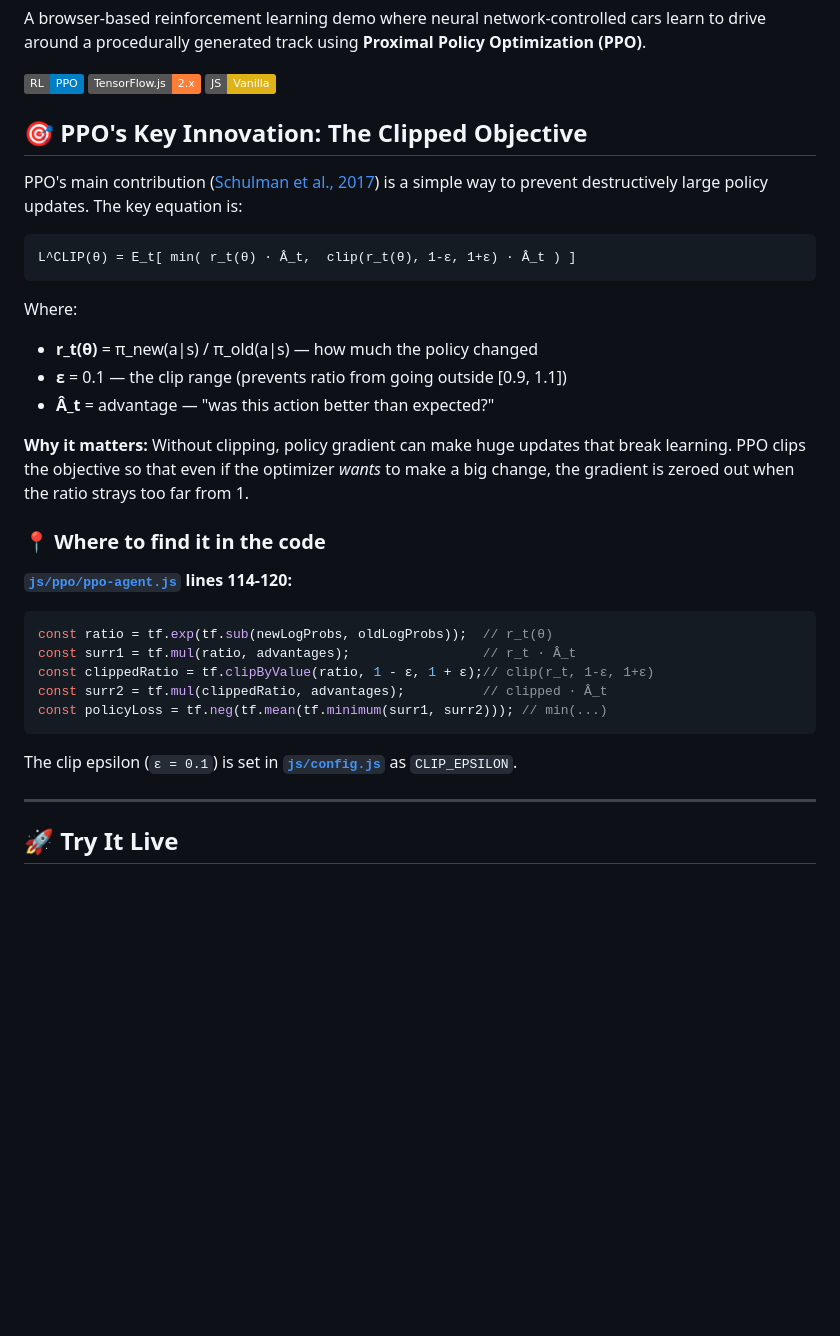
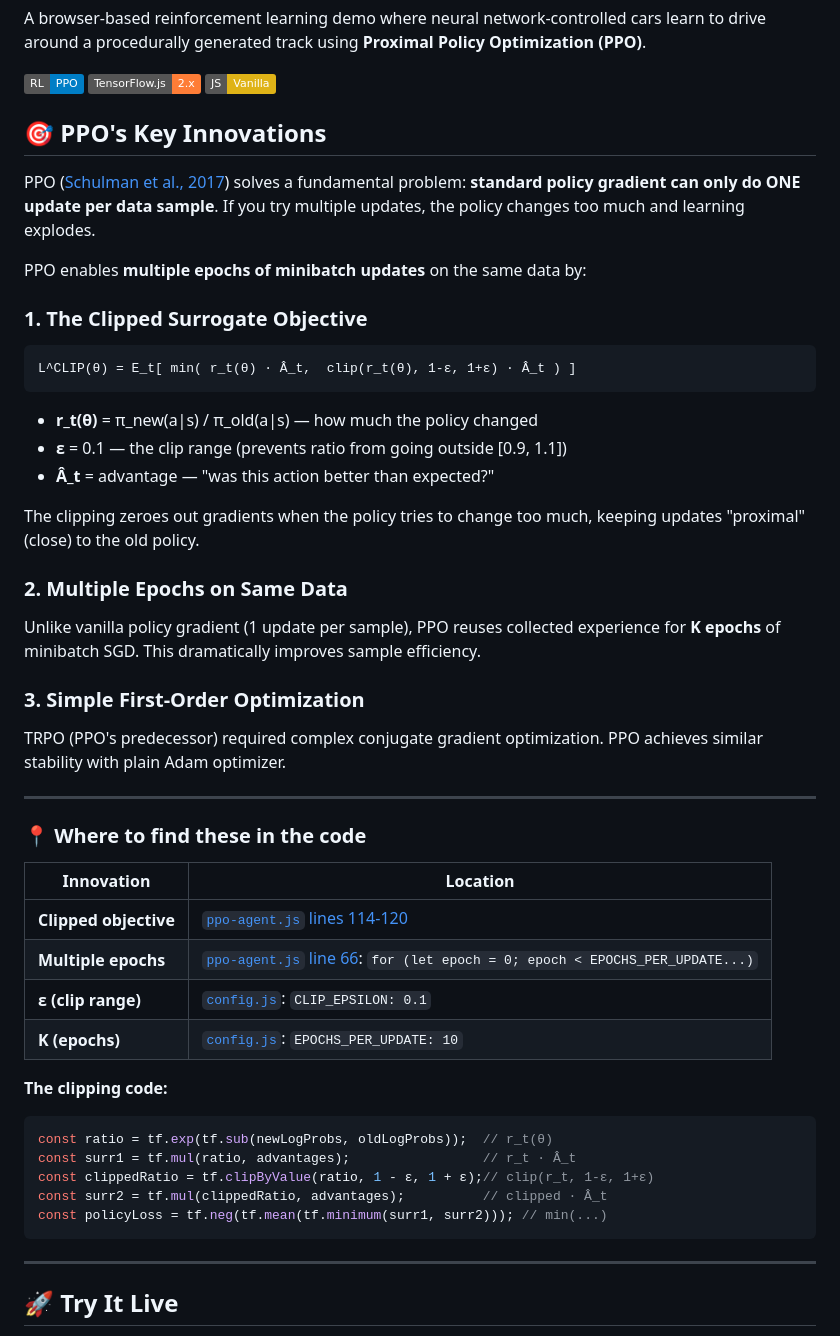
Before and after one commit to mattloper/krampuskart-ppo, a Markdown page: README.md, the part around the change. GitHub-like rendering; badges without logos; blank space fills up the shorter version.

Commit message:
README: Better represent PPO's full contribution - multiple epochs + clipping + simplicity

````diff
--- a/README.md
+++ b/README.md
@@ -4,24 +4,41 @@ A browser-based reinforcement learning demo where neural network-controlled cars
 
 ![Krampus Kart](https://img.shields.io/badge/RL-PPO-blue) ![TensorFlow.js](https://img.shields.io/badge/TensorFlow.js-2.x-orange) ![Vanilla JS](https://img.shields.io/badge/JS-Vanilla-yellow)
 
-## 🎯 PPO's Key Innovation: The Clipped Objective
+## 🎯 PPO's Key Innovations
 
-PPO's main contribution ([Schulman et al., 2017](https://arxiv.org/abs/1707.06347)) is a simple way to prevent destructively large policy updates. The key equation is:
+PPO ([Schulman et al., 2017](https://arxiv.org/abs/1707.06347)) solves a fundamental problem: **standard policy gradient can only do ONE update per data sample**. If you try multiple updates, the policy changes too much and learning explodes.
 
+PPO enables **multiple epochs of minibatch updates** on the same data by:
+
+### 1. The Clipped Surrogate Objective
 ```
 L^CLIP(θ) = E_t[ min( r_t(θ) · Â_t,  clip(r_t(θ), 1-ε, 1+ε) · Â_t ) ]
 ```
 
-Where:
 - **r_t(θ)** = π_new(a|s) / π_old(a|s) — how much the policy changed
 - **ε** = 0.1 — the clip range (prevents ratio from going outside [0.9, 1.1])
 - **Â_t** = advantage — "was this action better than expected?"
 
-**Why it matters:** Without clipping, policy gradient can make huge updates that break learning. PPO clips the objective so that even if the optimizer *wants* to make a big change, the gradient is zeroed out when the ratio strays too far from 1.
+The clipping zeroes out gradients when the policy tries to change too much, keeping updates "proximal" (close) to the old policy.
 
-### 📍 Where to find it in the code
+### 2. Multiple Epochs on Same Data
+Unlike vanilla policy gradient (1 update per sample), PPO reuses collected experience for **K epochs** of minibatch SGD. This dramatically improves sample efficiency.
 
-**[`js/ppo/ppo-agent.js`](js/ppo/ppo-agent.js) lines 114-120:**
+### 3. Simple First-Order Optimization
+TRPO (PPO's predecessor) required complex conjugate gradient optimization. PPO achieves similar stability with plain Adam optimizer.
+
+---
+
+### 📍 Where to find these in the code
+
+| Innovation | Location |
+|------------|----------|
+| **Clipped objective** | [`ppo-agent.js` lines 114-120](js/ppo/ppo-agent.js) |
+| **Multiple epochs** | [`ppo-agent.js` line 66](js/ppo/ppo-agent.js): `for (let epoch = 0; epoch < EPOCHS_PER_UPDATE...)` |
+| **ε (clip range)** | [`config.js`](js/config.js): `CLIP_EPSILON: 0.1` |
+| **K (epochs)** | [`config.js`](js/config.js): `EPOCHS_PER_UPDATE: 10` |
+
+**The clipping code:**
 ```javascript
 const ratio = tf.exp(tf.sub(newLogProbs, oldLogProbs));  // r_t(θ)
 const surr1 = tf.mul(ratio, advantages);                 // r_t · Â_t
@@ -29,8 +46,6 @@ const clippedRatio = tf.clipByValue(ratio, 1 - ε, 1 + ε);// clip(r_t, 1-ε, 1+
 const surr2 = tf.mul(clippedRatio, advantages);          // clipped · Â_t
 const policyLoss = tf.neg(tf.mean(tf.minimum(surr1, surr2))); // min(...)
 ```
-
-The clip epsilon (`ε = 0.1`) is set in **[`js/config.js`](js/config.js)** as `CLIP_EPSILON`.
 
 ---
 
````
